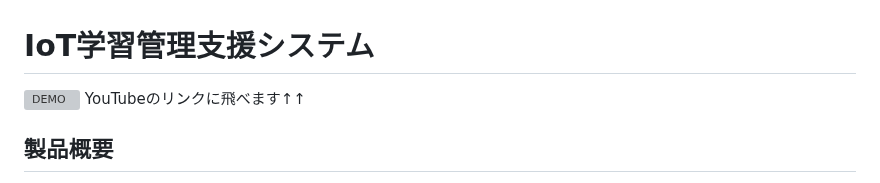
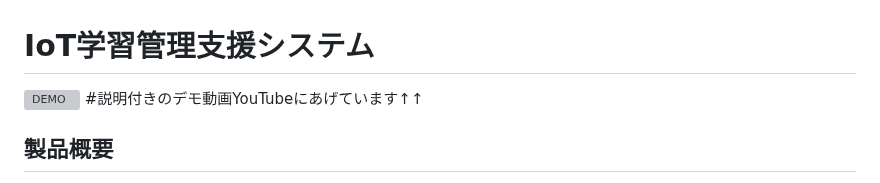
Before and after one commit to jphacks/kz_2401, a Markdown page: README.md, the part around the change. Drawn GitHub-style; grey boxes are pictures that could not be loaded.

```diff
--- a/README.md
+++ b/README.md
@@ -1,7 +1,7 @@
 # IoT学習管理支援システム
 
 [![DEMO](https://github.com/Shotaro-Akehi/Shotaro-Akehi/blob/main/20241028_020601.jpg)](https://youtu.be/dpKObV1tuf4?si=CyRzIh2SdVLrH3XI)
-YouTubeのリンクに飛べます↑↑
+#説明付きのデモ動画YouTubeにあげています↑↑
 
 ## 製品概要
 現在、学習における課題として、デジタルデバイスによる通知や誘惑によって集中力が持続しにくいこと、勉強の意義や達成感が感じにくいためにモチベーションが低下しやすいこと、さらには保護者や教師が子供の学習状況を把握しづらいことが挙げられます。
```
